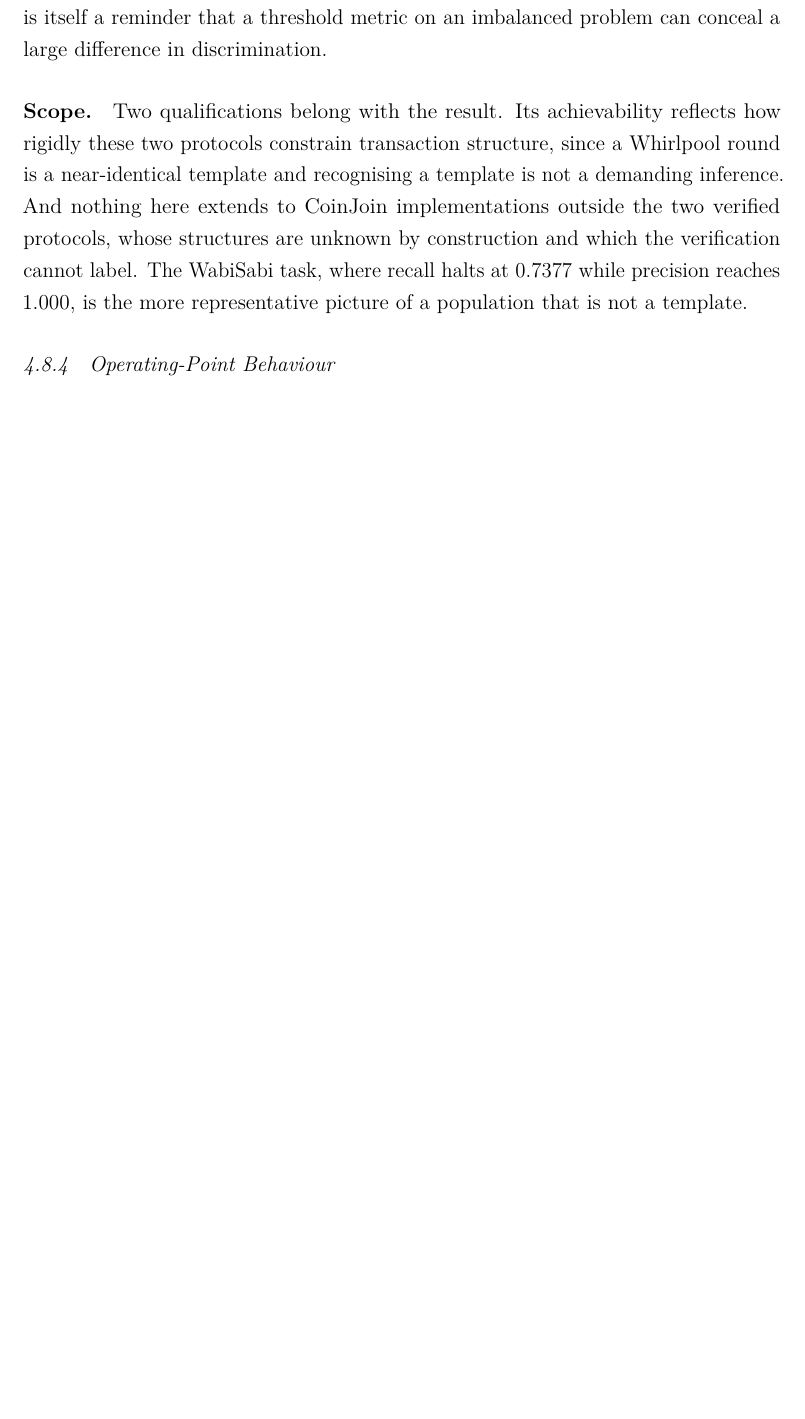
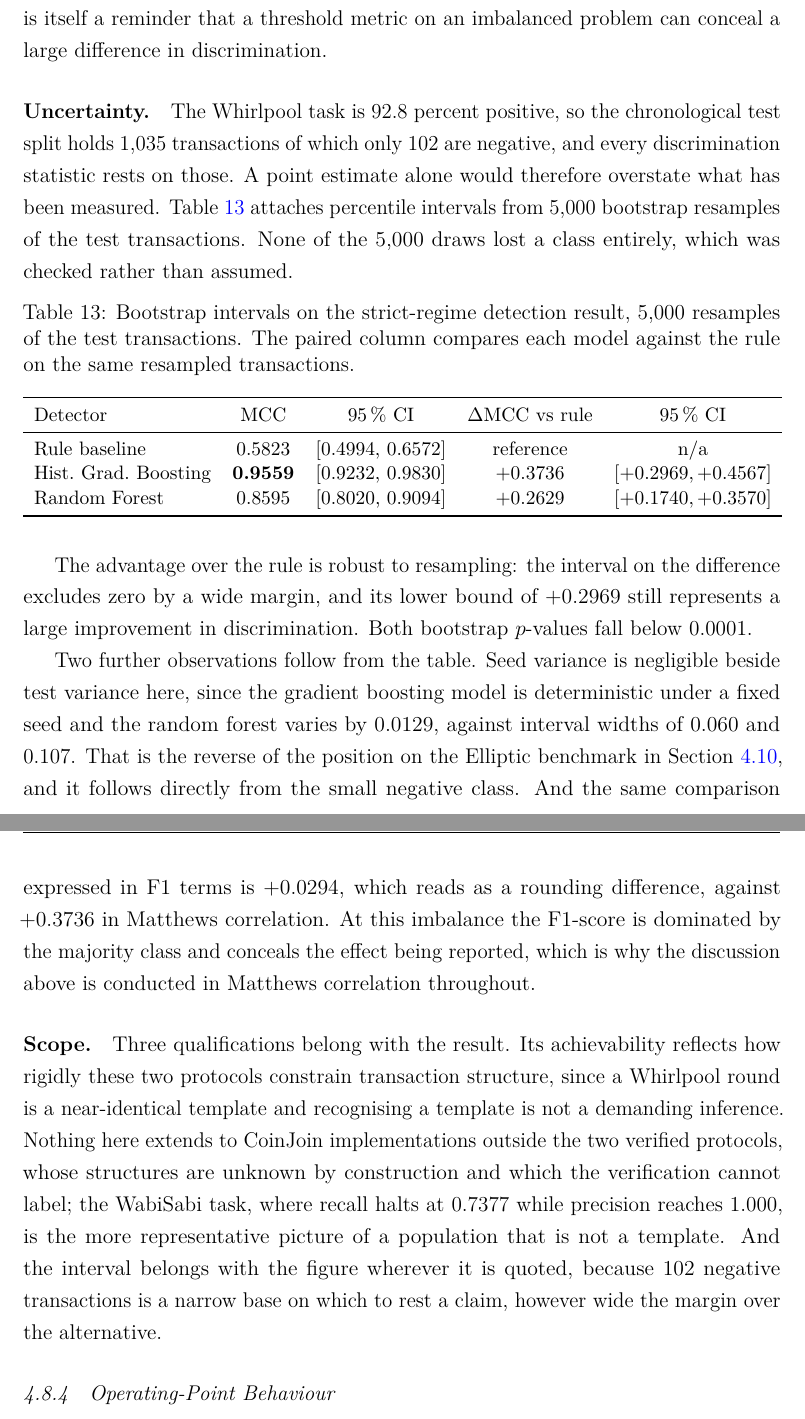
Before and after one commit to sagarkorde/CoinJoin, a LaTeX paper (Paper/main_round2.tex): part of page 35 of 54 before the commit and two parts of pages 35 and 36 of 55 after it, the two joined at a grey line, cut so that both start at the same text, the shorter picture padded with empty space. Compiled offline with pdfLaTeX.

Commit message:
Manuscript: attach bootstrap intervals to the detection result
The detection result was quoted as a point estimate. Given that the test split
holds only 102 negative transactions, that overstated what had been measured.

Adds an uncertainty subsection with percentile intervals from 5,000 resamples:
MCC 0.9559 [0.9232, 0.9830] against the rule baseline's 0.5823 [0.4994,
0.6572], with a paired difference of +0.3736 [+0.2969, +0.4567] at p below
0.0001. No resample lost a class, which was checked rather than assumed.

Records two observations the table makes concrete. Test variance dominates
seed variance here, the reverse of the Elliptic position, which follows from
the small negative class. And the same comparison is +0.0294 in F1 against
+0.3736 in MCC, because at 92.8 percent positives F1 is dominated by the
majority class and conceals the effect being reported.

Abstract and conclusion now quote the interval alongside the figure, and the
scope paragraph gains a third qualification: the interval belongs with the
number wherever it appears, because 102 negatives is a narrow base however
wide the margin over the alternative.

Co-Authored-By: Claude Opus 5 <noreply@anthropic.com>

```diff
--- a/Paper/main_round2.tex
+++ b/Paper/main_round2.tex
@@ -2132,16 +2133,66 @@ the difference because the positive class dominates, which is
 itself a reminder that a threshold metric on an imbalanced
 problem can conceal a large difference in discrimination.
 
+\paragraph{Uncertainty.}
+The Whirlpool task is 92.8 percent positive, so the chronological
+test split holds 1{,}035 transactions of which only 102 are
+negative, and every discrimination statistic rests on those. A
+point estimate alone would therefore overstate what has been
+measured. Table~\ref{tab:detection_ci} attaches percentile
+intervals from 5{,}000 bootstrap resamples of the test
+transactions. None of the 5{,}000 draws lost a class entirely,
+which was checked rather than assumed.
+
+\begin{table}[htbp]
+\centering
+\small
+\caption{Bootstrap intervals on the strict-regime detection
+result, 5{,}000 resamples of the test transactions. The paired
+column compares each model against the rule on the same
+resampled transactions.}
+\label{tab:detection_ci}
+\begin{tabular}{lcccc}
+\toprule
+Detector & MCC & 95\,\% CI & $\Delta$MCC vs rule & 95\,\% CI \\
+\midrule
+Rule baseline          & 0.5823 & [0.4994, 0.6572] & reference & n/a \\
+Hist.\ Grad.\ Boosting & \textbf{0.9559} & [0.9232, 0.9830] & $+0.3736$ & $[+0.2969, +0.4567]$ \\
+Random Forest          & 0.8595 & [0.8020, 0.9094] & $+0.2629$ & $[+0.1740, +0.3570]$ \\
+\bottomrule
+\end{tabular}
+\end{table}
+
+The advantage over the rule is robust to resampling: the interval
+on the difference excludes zero by a wide margin, and its lower
+bound of $+0.2969$ still represents a large improvement in
+discrimination. Both bootstrap $p$-values fall below $0.0001$.
+
+Two further observations follow from the table. Seed variance is
+negligible beside test variance here, since the gradient boosting
+model is deterministic under a fixed seed and the random forest
+varies by 0.0129, against interval widths of 0.060 and 0.107.
+That is the reverse of the position on the Elliptic benchmark in
+Section~\ref{sec:stats}, and it follows directly from the small
+negative class. And the same comparison expressed in F1 terms is
+$+0.0294$, which reads as a rounding difference, against
+$+0.3736$ in Matthews correlation. At this imbalance the
+F1-score is dominated by the majority class and conceals the
+effect being reported, which is why the discussion above is
+conducted in Matthews correlation throughout.
+
 \paragraph{Scope.}
-Two qualifications belong with the result. Its achievability
+Three qualifications belong with the result. Its achievability
 reflects how rigidly these two protocols constrain transaction
 structure, since a Whirlpool round is a near-identical template
-and recognising a template is not a demanding inference. And
-nothing here extends to CoinJoin implementations outside the two
-verified protocols, whose structures are unknown by construction
-and which the verification cannot label. The WabiSabi task, where
-recall halts at 0.7377 while precision reaches 1.000, is the more
+and recognising a template is not a demanding inference. Nothing
+here extends to CoinJoin implementations outside the two verified
+protocols, whose structures are unknown by construction and which
+the verification cannot label; the WabiSabi task, where recall
+halts at 0.7377 while precision reaches 1.000, is the more
 representative picture of a population that is not a template.
+And the interval belongs with the figure wherever it is quoted,
+because 102 negative transactions is a narrow base on which to
+rest a claim, however wide the margin over the alternative.
 
 \subsubsection{Operating-Point Behaviour}
 
```
Also changed, not shown: Paper/main_round2.tex (15 more changed lines).
